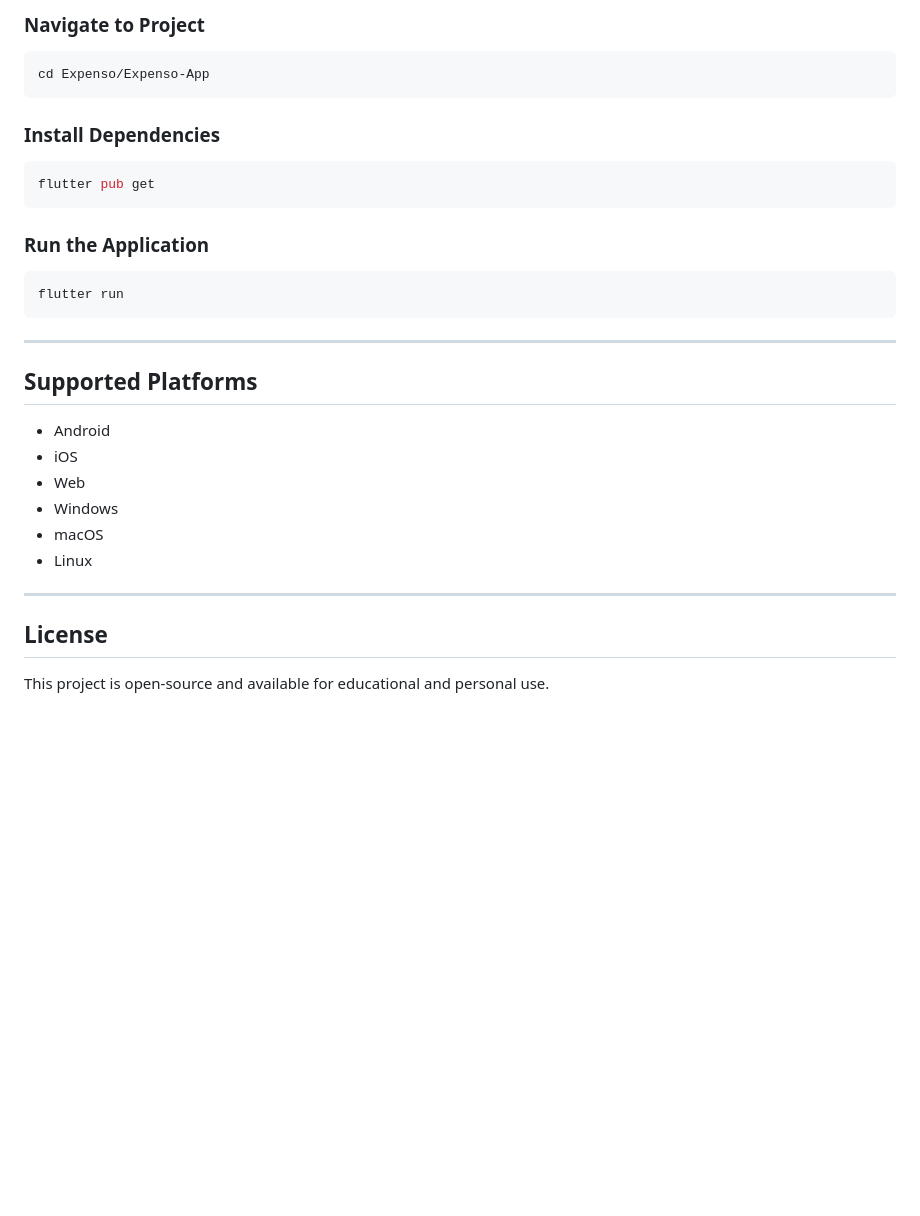
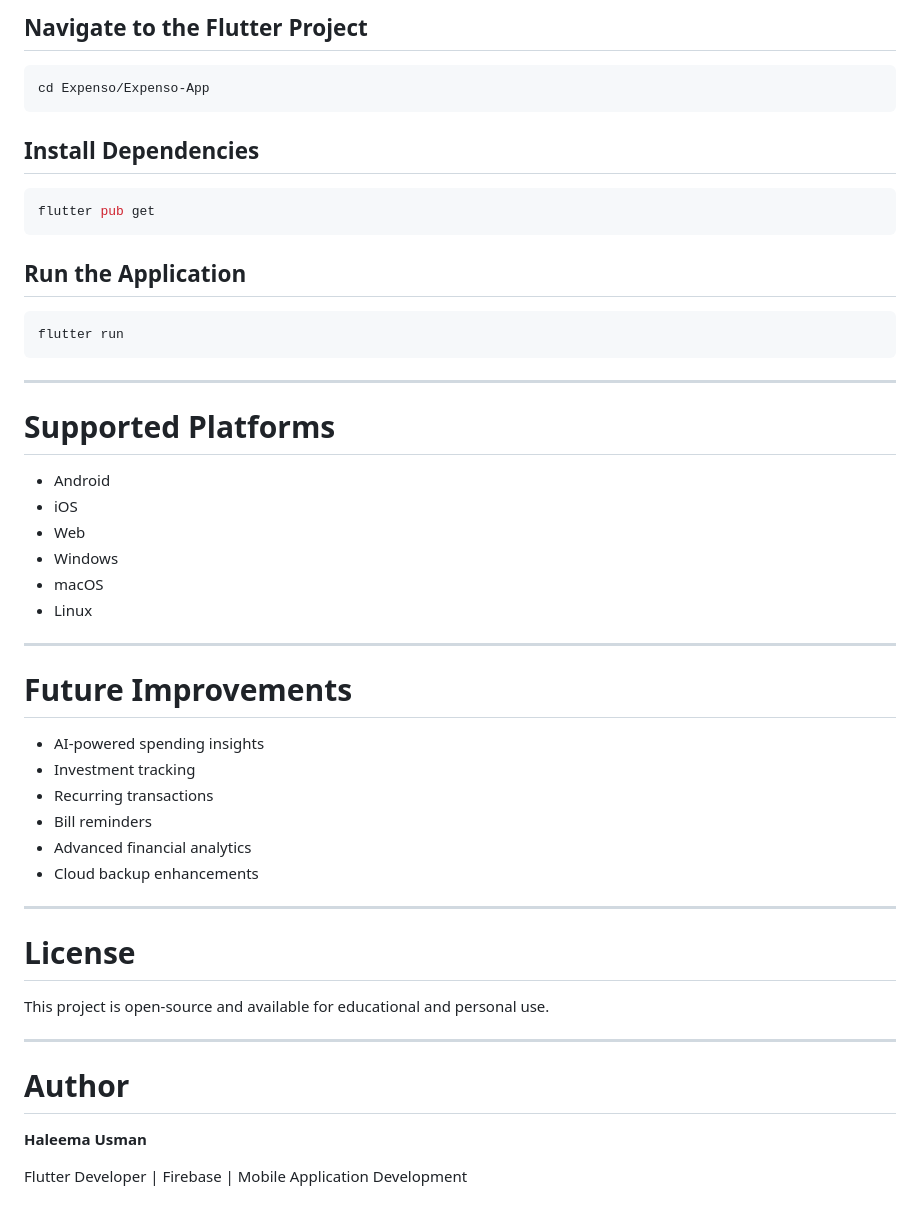
Before and after one commit to haleemausman1/Expenso, a Markdown page: README.md, the part around one of its changes. Drawn GitHub-style; blank space fills up the shorter version.

````diff
--- a/README.md
+++ b/README.md
@@ -168,18 +172,18 @@ git clone https://github.com/<your-username>/Expenso.git
 ```
 
-### Navigate to Project
+## Navigate to the Flutter Project
 
 ```bash
 cd Expenso/Expenso-App
 ```
 
-### Install Dependencies
+## Install Dependencies
 
 ```bash
 flutter pub get
 ```
 
-### Run the Application
+## Run the Application
 
 ```bash
 flutter run
@@ -187,7 +191,7 @@ flutter run
 
 ---
 
-## Supported Platforms
+# Supported Platforms
 
 - Android
 - iOS
@@ -198,6 +202,25 @@ flutter run
 
 ---
 
-## License
+# Future Improvements
+
+- AI-powered spending insights
+- Investment tracking
+- Recurring transactions
+- Bill reminders
+- Advanced financial analytics
+- Cloud backup enhancements
+
+---
+
+# License
 
 This project is open-source and available for educational and personal use.
+
+---
+
+# Author
+
+**Haleema Usman**
+
+Flutter Developer | Firebase | Mobile Application Development
````
Also changed, not shown: other parts of README.md (+83 -79 lines).
